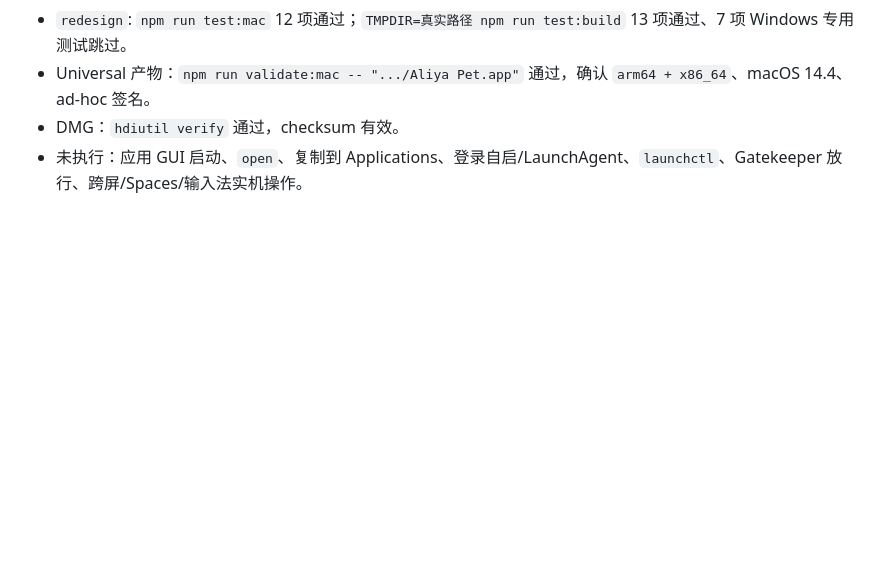
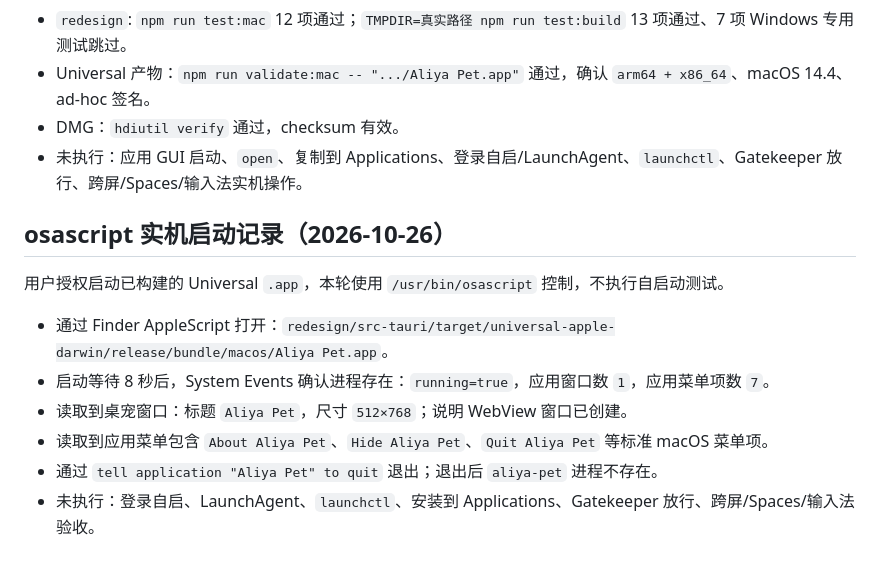
Before and after one commit to liminalselves/Aliya_pet, a Markdown page: docs/sessions/SESSION-2026-10-25-macos.md, the part around the change. Rendered like a GitHub page; blank space fills up the shorter version.

Commit message:
docs: 记录 macOS 应用启动验收

```diff
--- a/docs/sessions/SESSION-2026-10-25-macos.md
+++ b/docs/sessions/SESSION-2026-10-25-macos.md
@@ -71,3 +71,14 @@
 - Universal 产物：`npm run validate:mac -- ".../Aliya Pet.app"` 通过，确认 `arm64 + x86_64`、macOS 14.4、ad-hoc 签名。
 - DMG：`hdiutil verify` 通过，checksum 有效。
 - 未执行：应用 GUI 启动、`open`、复制到 Applications、登录自启/LaunchAgent、`launchctl`、Gatekeeper 放行、跨屏/Spaces/输入法实机操作。
+
+## osascript 实机启动记录（2026-10-26）
+
+用户授权启动已构建的 Universal `.app`，本轮使用 `/usr/bin/osascript` 控制，不执行自启动测试。
+
+- 通过 Finder AppleScript 打开：`redesign/src-tauri/target/universal-apple-darwin/release/bundle/macos/Aliya Pet.app`。
+- 启动等待 8 秒后，System Events 确认进程存在：`running=true`，应用窗口数 `1`，应用菜单项数 `7`。
+- 读取到桌宠窗口：标题 `Aliya Pet`，尺寸 `512×768`；说明 WebView 窗口已创建。
+- 读取到应用菜单包含 `About Aliya Pet`、`Hide Aliya Pet`、`Quit Aliya Pet` 等标准 macOS 菜单项。
+- 通过 `tell application "Aliya Pet" to quit` 退出；退出后 `aliya-pet` 进程不存在。
+- 未执行：登录自启、LaunchAgent、`launchctl`、安装到 Applications、Gatekeeper 放行、跨屏/Spaces/输入法验收。
```
